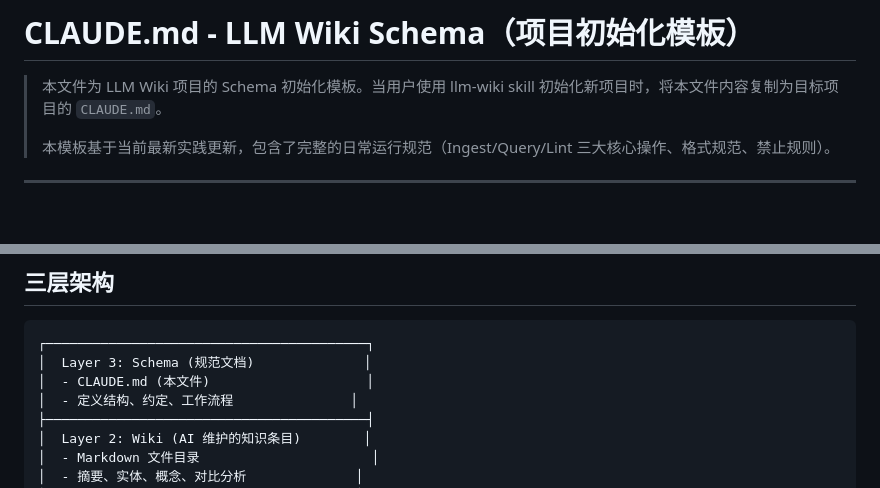
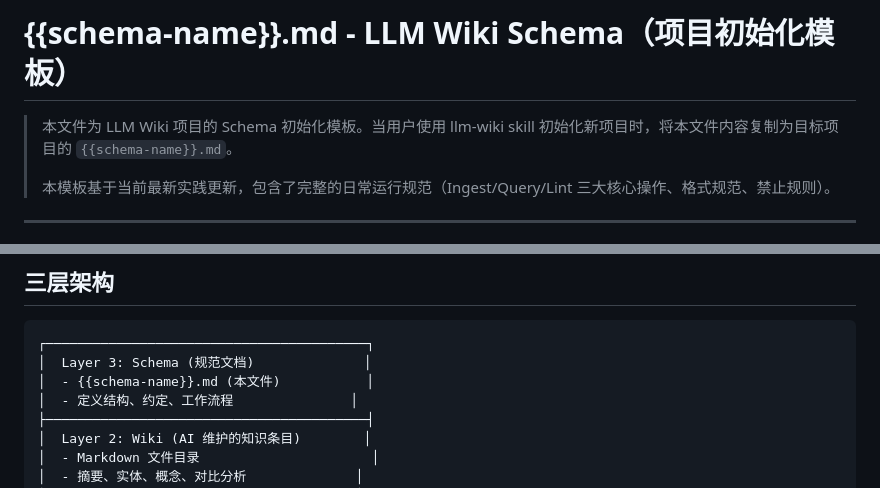
Before and after one commit to 531014023/myself_skills_backup, a Markdown page: llm-wiki/references/schema-template.md, 2 parts joined by grey strips. GitHub-like rendering; blank space fills up the shorter version.

````diff
--- a/llm-wiki/references/schema-template.md
+++ b/llm-wiki/references/schema-template.md
@@ -1,6 +1,6 @@
-# CLAUDE.md - LLM Wiki Schema（项目初始化模板）
+# {{schema-name}}.md - LLM Wiki Schema（项目初始化模板）
 
-> 本文件为 LLM Wiki 项目的 Schema 初始化模板。当用户使用 llm-wiki skill 初始化新项目时，将本文件内容复制为目标项目的 `CLAUDE.md`。
+> 本文件为 LLM Wiki 项目的 Schema 初始化模板。当用户使用 llm-wiki skill 初始化新项目时，将本文件内容复制为目标项目的 `{{schema-name}}.md`。
 >
 > 本模板基于当前最新实践更新，包含了完整的日常运行规范（Ingest/Query/Lint 三大核心操作、格式规范、禁止规则）。
 
@@ -24,7 +24,7 @@
 ```
 ┌─────────────────────────────────────────┐
 │  Layer 3: Schema (规范文档)              │
-│  - CLAUDE.md (本文件)                    │
+│  - {{schema-name}}.md (本文件)           │
 │  - 定义结构、约定、工作流程               │
 ├─────────────────────────────────────────┤
 │  Layer 2: Wiki (AI 维护的知识条目)        │
````
Also changed, not shown: llm-wiki/SKILL.md (+5 -2 lines).
